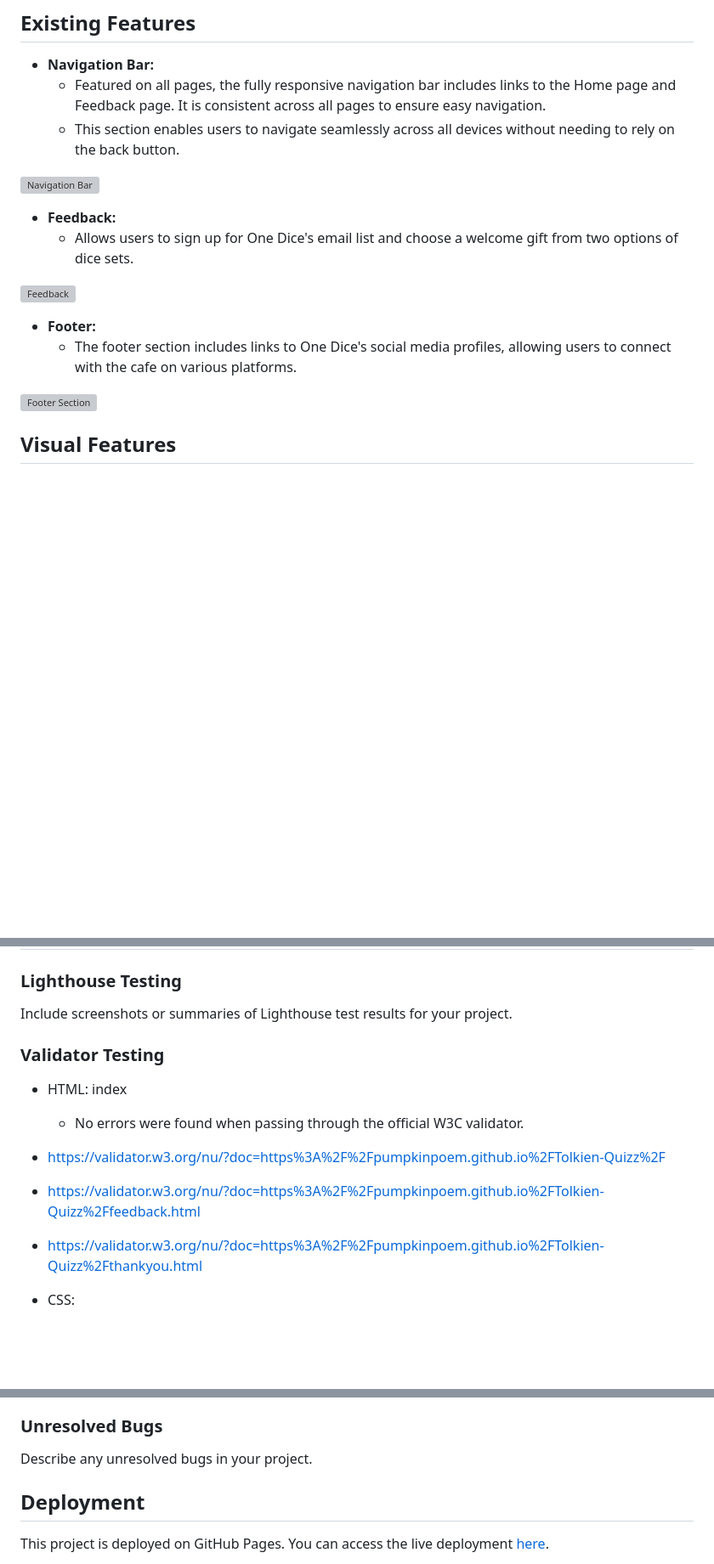
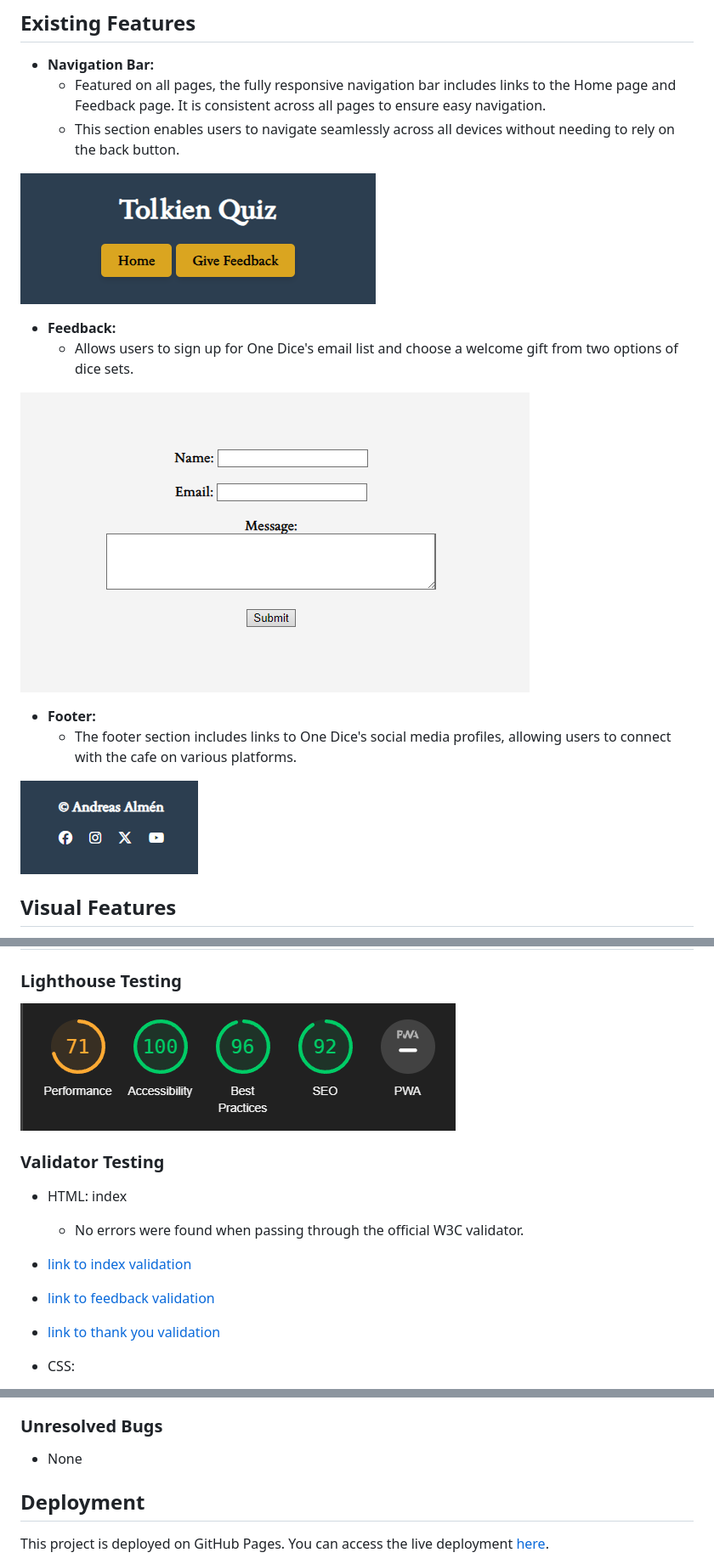
Before and after one commit to Pumpkinpoem/Tolkien-Quizz, a Markdown page: README.md, 3 parts joined by grey strips. Shown at 85% size. Rendered like a GitHub page; pictures changed too: assets/readme/feedback.PNG (added), assets/readme/footer.PNG (added), assets/readme/lighthouse.PNG (added); blank space fills up the shorter version; grey boxes are pictures that could not be loaded.

Commit message:
fix readme with lighthouse and validator

```diff
--- a/README.md
+++ b/README.md
@@ -15,17 +15,17 @@ Welcome to Tolkien Quiz, the ultimate trivia experience for fans of J.R.R. Tolki
   - Featured on all pages, the fully responsive navigation bar includes links to the Home page and Feedback page. It is consistent across all pages to ensure easy navigation.
   - This section enables users to navigate seamlessly across all devices without needing to rely on the back button.
 
-![Navigation Bar](assets/readme/header.png)
+![Navigation Bar](assets/readme/nav.PNG)
 
 - **Feedback:**
   - Allows users to sign up for One Dice's email list and choose a welcome gift from two options of dice sets.
 
-![Feedback](assets/readme/feedback.png)
+![Feedback](assets/readme/feedback.PNG)
 
 - **Footer:**
   - The footer section includes links to One Dice's social media profiles, allowing users to connect with the cafe on various platforms.
 
-![Footer Section](assets/readme/footer.png)
+![Footer Section](assets/readme/footer.PNG)
 
 
 ## Visual Features
@@ -84,15 +84,15 @@ Describe the testing process for your project here. Include sections such as fun
 
 ### Lighthouse Testing
 
-Include screenshots or summaries of Lighthouse test results for your project.
+![Lighthouse Report](assets/readme/lighthouse.PNG)
 
 ### Validator Testing
 
 - HTML: index
   - No errors were found when passing through the official W3C validator.
- - https://validator.w3.org/nu/?doc=https%3A%2F%2Fpumpkinpoem.github.io%2FTolkien-Quizz%2F
- - https://validator.w3.org/nu/?doc=https%3A%2F%2Fpumpkinpoem.github.io%2FTolkien-Quizz%2Ffeedback.html
- - https://validator.w3.org/nu/?doc=https%3A%2F%2Fpumpkinpoem.github.io%2FTolkien-Quizz%2Fthankyou.html
+ - [link to  index validation](https://validator.w3.org/nu/?doc=https%3A%2F%2Fpumpkinpoem.github.io%2FTolkien-Quizz%2F)
+ - [link to feedback validation](https://validator.w3.org/nu/?doc=https%3A%2F%2Fpumpkinpoem.github.io%2FTolkien-Quizz%2Ffeedback.html)
+ - [link to thank you validation](https://validator.w3.org/nu/?doc=https%3A%2F%2Fpumpkinpoem.github.io%2FTolkien-Quizz%2Fthankyou.html)
 
 
 - CSS:
@@ -100,7 +101,7 @@ Include screenshots or summaries of Lighthouse test results for your project.
 
 ### Unresolved Bugs
 
-Describe any unresolved bugs in your project.
+- None
 
 ## Deployment
 
```
Also changed, not shown: other parts of README.md (+2 -1 lines), assets/readme/responsive.PNG (added).
